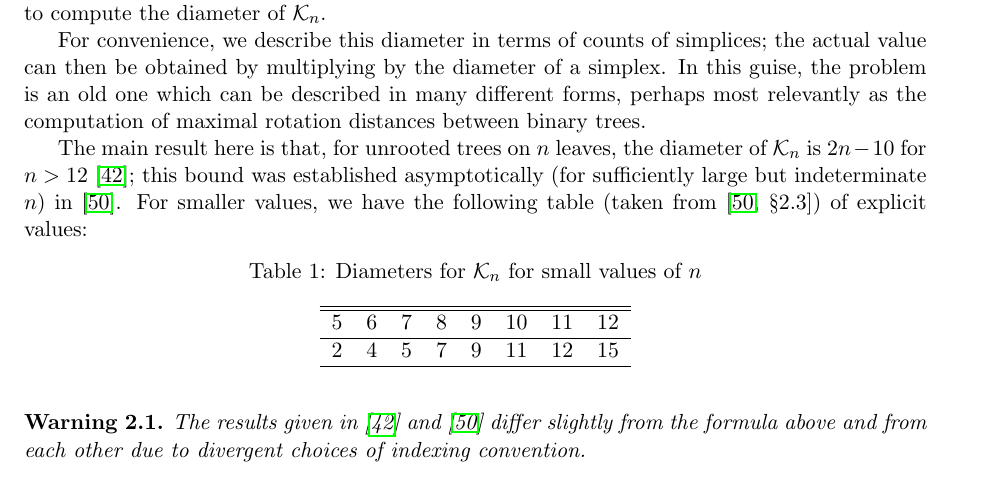
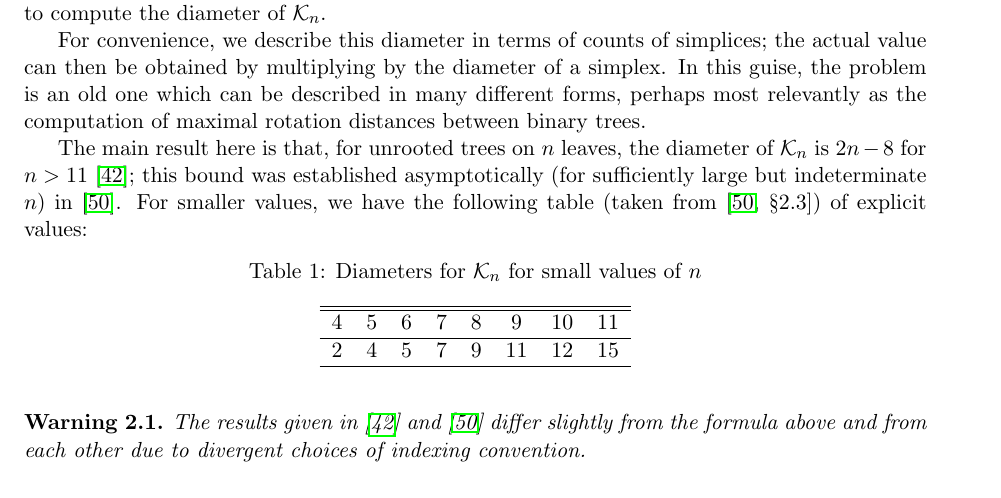
Before and after one commit to RabadanLab/EvoMod, a LaTeX paper (doc/arxiv/evomod_preprint.tex): part of page 10 of 35, cut so that both start at the same text. Compiled offline with pdfLaTeX.

Commit message:
Fix table.

```diff
--- a/doc/arxiv/evomod_preprint.tex
+++ b/doc/arxiv/evomod_preprint.tex
@@ -361,7 +361,7 @@ As a consequence, to understand the injectivity radius of $\aP_n$, we need to co
 For convenience, we describe this diameter in terms of counts of simplices; the actual value can then be obtained by multiplying by the diameter of a simplex.
 In this guise, the problem is an old one which can be described in many different forms, perhaps most relevantly as the computation of maximal rotation distances between binary trees.
 
-The main result here is that, for unrooted trees on $n$ leaves, the diameter of $\aK_n$ is $2n - 10$ for $n > 12$~\cite{pournin2014diameter}; this bound was established asymptotically (for sufficiently large but indeterminate $n$) in~\cite{sleator1988rotation}.
+The main result here is that, for unrooted trees on $n$ leaves, the diameter of $\aK_n$ is $2n - 8$ for $n > 11$~\cite{pournin2014diameter}; this bound was established asymptotically (for sufficiently large but indeterminate $n$) in~\cite{sleator1988rotation}.
 For smaller values, we have the following table (taken from~\cite[\S2.3]{sleator1988rotation}) of explicit values:
 
 \begin{table}[ht]
@@ -369,7 +369,7 @@ For smaller values, we have the following table (taken from~\cite[\S2.3]{sleator
     \centering
     \begin{tabular}{c c c c c c c c}
     \hline\hline
-    5 & 6 & 7 & 8 & 9 & 10 & 11 & 12 \\
+    4 & 5 & 6 & 7 & 8 & 9 & 10 & 11 \\
     \hline
     2 & 4 & 5 & 7 & 9 & 11 & 12 & 15 \\
     \hline
```
